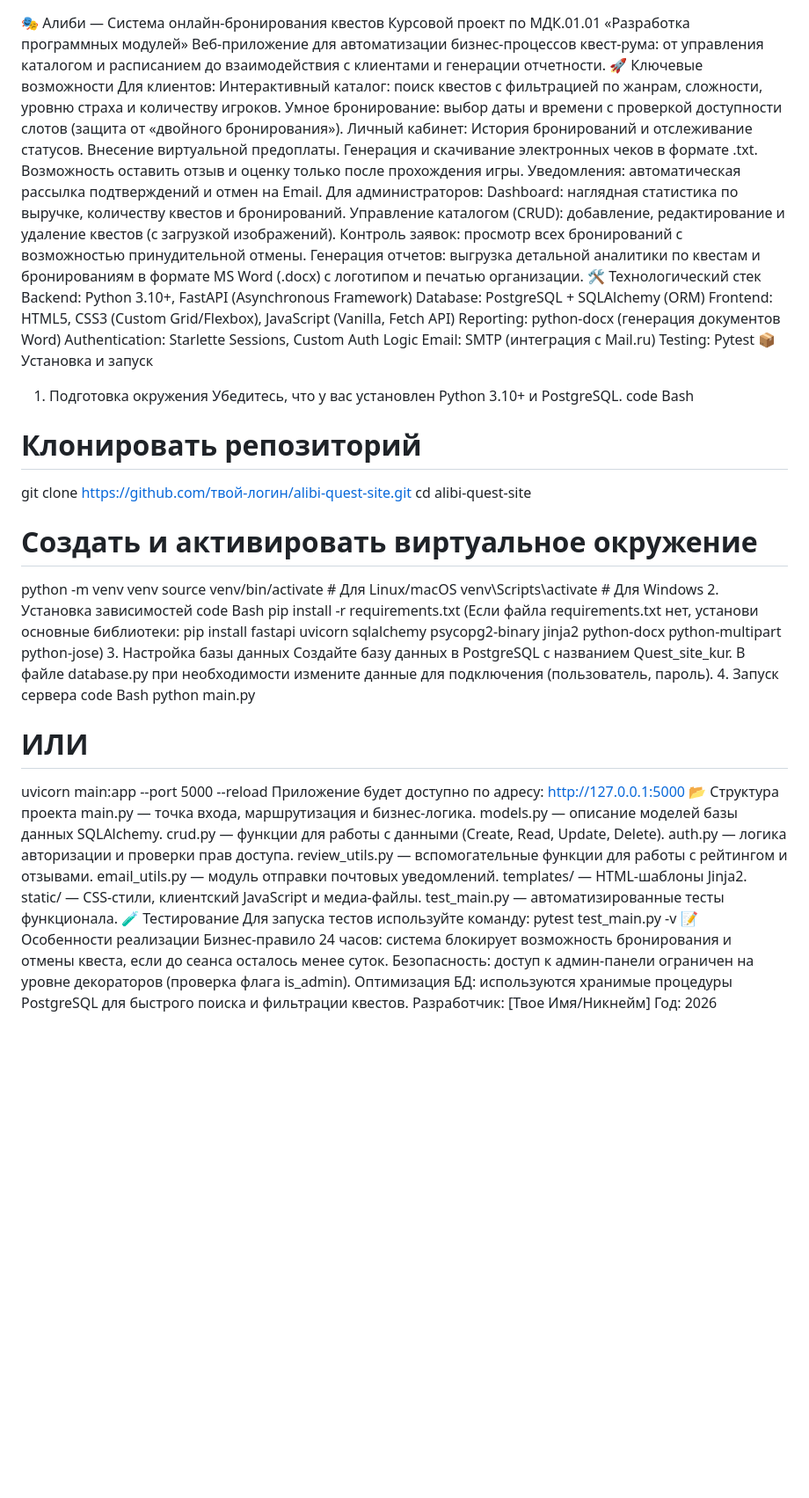
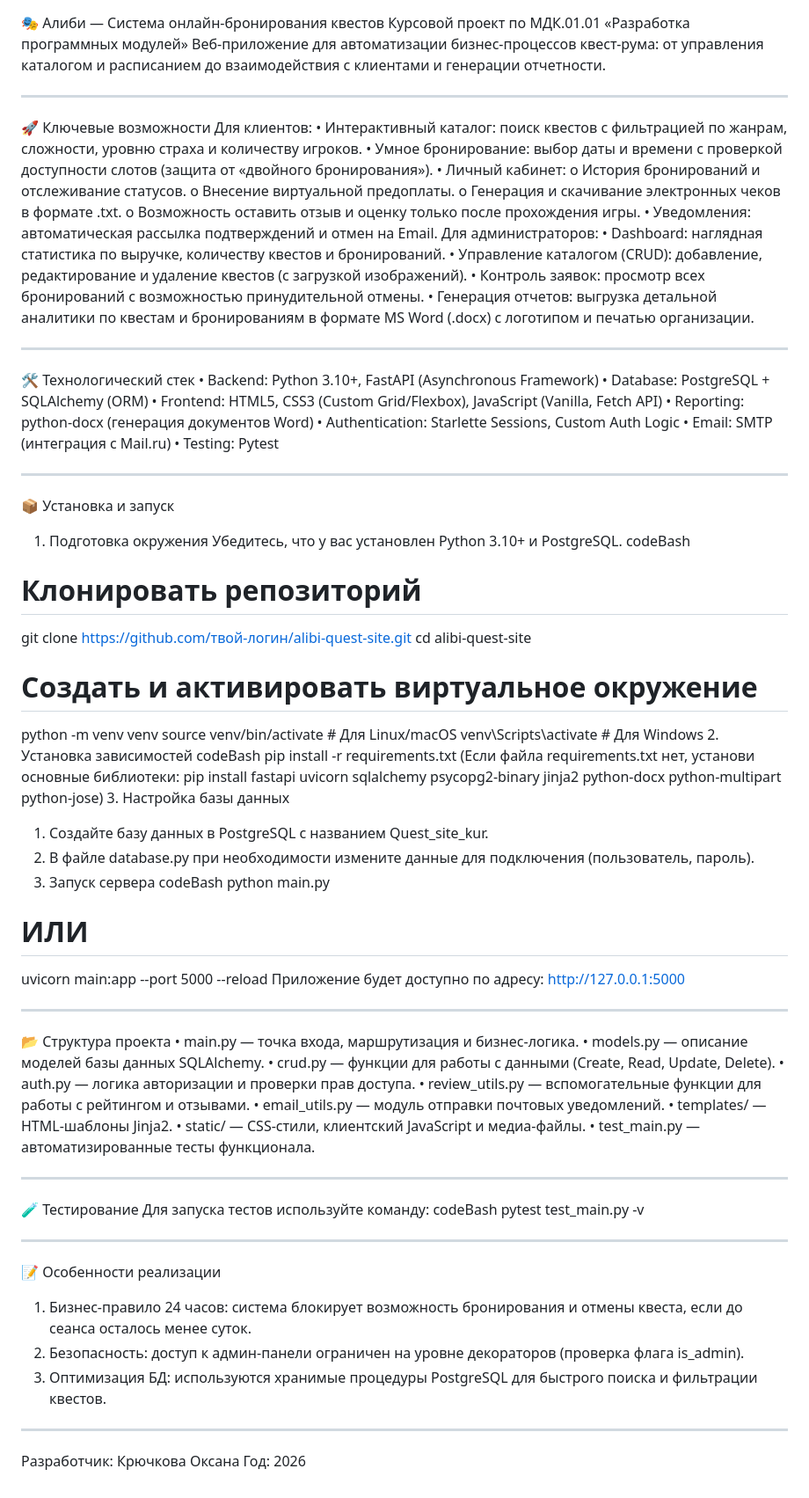
Before and after one commit to IchIr0k/AlibiApp, a Markdown page: README.md, the part around the change. Shown at 88% size. Rendered like a GitHub page; blank space fills up the shorter version.

```diff
--- a/README.md
+++ b/README.md
@@ -1,34 +1,36 @@
 🎭 Алиби — Система онлайн-бронирования квестов
 Курсовой проект по МДК.01.01 «Разработка программных модулей»
 Веб-приложение для автоматизации бизнес-процессов квест-рума: от управления каталогом и расписанием до взаимодействия с клиентами и генерации отчетности.
+________________________________________
 🚀 Ключевые возможности
 Для клиентов:
-Интерактивный каталог: поиск квестов с фильтрацией по жанрам, сложности, уровню страха и количеству игроков.
-Умное бронирование: выбор даты и времени с проверкой доступности слотов (защита от «двойного бронирования»).
-Личный кабинет:
-История бронирований и отслеживание статусов.
-Внесение виртуальной предоплаты.
-Генерация и скачивание электронных чеков в формате .txt.
-Возможность оставить отзыв и оценку только после прохождения игры.
-Уведомления: автоматическая рассылка подтверждений и отмен на Email.
+•	Интерактивный каталог: поиск квестов с фильтрацией по жанрам, сложности, уровню страха и количеству игроков.
+•	Умное бронирование: выбор даты и времени с проверкой доступности слотов (защита от «двойного бронирования»).
+•	Личный кабинет:
+o	История бронирований и отслеживание статусов.
+o	Внесение виртуальной предоплаты.
+o	Генерация и скачивание электронных чеков в формате .txt.
+o	Возможность оставить отзыв и оценку только после прохождения игры.
+•	Уведомления: автоматическая рассылка подтверждений и отмен на Email.
 Для администраторов:
-Dashboard: наглядная статистика по выручке, количеству квестов и бронирований.
-Управление каталогом (CRUD): добавление, редактирование и удаление квестов (с загрузкой изображений).
-Контроль заявок: просмотр всех бронирований с возможностью принудительной отмены.
-Генерация отчетов: выгрузка детальной аналитики по квестам и бронированиям в формате MS Word (.docx) с логотипом и печатью организации.
+•	Dashboard: наглядная статистика по выручке, количеству квестов и бронирований.
+•	Управление каталогом (CRUD): добавление, редактирование и удаление квестов (с загрузкой изображений).
+•	Контроль заявок: просмотр всех бронирований с возможностью принудительной отмены.
+•	Генерация отчетов: выгрузка детальной аналитики по квестам и бронированиям в формате MS Word (.docx) с логотипом и печатью организации.
+________________________________________
 🛠 Технологический стек
-Backend: Python 3.10+, FastAPI (Asynchronous Framework)
-Database: PostgreSQL + SQLAlchemy (ORM)
-Frontend: HTML5, CSS3 (Custom Grid/Flexbox), JavaScript (Vanilla, Fetch API)
-Reporting: python-docx (генерация документов Word)
-Authentication: Starlette Sessions, Custom Auth Logic
-Email: SMTP (интеграция с Mail.ru)
-Testing: Pytest
+•	Backend: Python 3.10+, FastAPI (Asynchronous Framework)
+•	Database: PostgreSQL + SQLAlchemy (ORM)
+•	Frontend: HTML5, CSS3 (Custom Grid/Flexbox), JavaScript (Vanilla, Fetch API)
+•	Reporting: python-docx (генерация документов Word)
+•	Authentication: Starlette Sessions, Custom Auth Logic
+•	Email: SMTP (интеграция с Mail.ru)
+•	Testing: Pytest
+________________________________________
 📦 Установка и запуск
 1. Подготовка окружения
 Убедитесь, что у вас установлен Python 3.10+ и PostgreSQL.
-code
-Bash
+codeBash
 # Клонировать репозиторий
 git clone https://github.com/твой-логин/alibi-quest-site.git
 cd alibi-quest-site
@@ -38,36 +40,39 @@ python -m venv venv
 source venv/bin/activate  # Для Linux/macOS
 venv\Scripts\activate     # Для Windows
 2. Установка зависимостей
-code
-Bash
+codeBash
 pip install -r requirements.txt
 (Если файла requirements.txt нет, установи основные библиотеки: pip install fastapi uvicorn sqlalchemy psycopg2-binary jinja2 python-docx python-multipart python-jose)
 3. Настройка базы данных
-Создайте базу данных в PostgreSQL с названием Quest_site_kur.
-В файле database.py при необходимости измените данные для подключения (пользователь, пароль).
+1.	Создайте базу данных в PostgreSQL с названием Quest_site_kur.
+2.	В файле database.py при необходимости измените данные для подключения (пользователь, пароль).
 4. Запуск сервера
-code
-Bash
+codeBash
 python main.py
 # ИЛИ
 uvicorn main:app --port 5000 --reload
 Приложение будет доступно по адресу: http://127.0.0.1:5000
+________________________________________
 📂 Структура проекта
-main.py — точка входа, маршрутизация и бизнес-логика.
-models.py — описание моделей базы данных SQLAlchemy.
-crud.py — функции для работы с данными (Create, Read, Update, Delete).
-auth.py — логика авторизации и проверки прав доступа.
-review_utils.py — вспомогательные функции для работы с рейтингом и отзывами.
-email_utils.py — модуль отправки почтовых уведомлений.
-templates/ — HTML-шаблоны Jinja2.
-static/ — CSS-стили, клиентский JavaScript и медиа-файлы.
-test_main.py — автоматизированные тесты функционала.
+•	main.py — точка входа, маршрутизация и бизнес-логика.
+•	models.py — описание моделей базы данных SQLAlchemy.
+•	crud.py — функции для работы с данными (Create, Read, Update, Delete).
+•	auth.py — логика авторизации и проверки прав доступа.
+•	review_utils.py — вспомогательные функции для работы с рейтингом и отзывами.
+•	email_utils.py — модуль отправки почтовых уведомлений.
+•	templates/ — HTML-шаблоны Jinja2.
+•	static/ — CSS-стили, клиентский JavaScript и медиа-файлы.
+•	test_main.py — автоматизированные тесты функционала.
+________________________________________
 🧪 Тестирование
 Для запуска тестов используйте команду:
+codeBash
 pytest test_main.py -v
+________________________________________
 📝 Особенности реализации
-Бизнес-правило 24 часов: система блокирует возможность бронирования и отмены квеста, если до сеанса осталось менее суток.
-Безопасность: доступ к админ-панели ограничен на уровне декораторов (проверка флага is_admin).
-Оптимизация БД: используются хранимые процедуры PostgreSQL для быстрого поиска и фильтрации квестов.
-Разработчик: [Твое Имя/Никнейм]
+1.	Бизнес-правило 24 часов: система блокирует возможность бронирования и отмены квеста, если до сеанса осталось менее суток.
+2.	Безопасность: доступ к админ-панели ограничен на уровне декораторов (проверка флага is_admin).
+3.	Оптимизация БД: используются хранимые процедуры PostgreSQL для быстрого поиска и фильтрации квестов.
+________________________________________
+Разработчик: Крючкова Оксана
 Год: 2026
```
